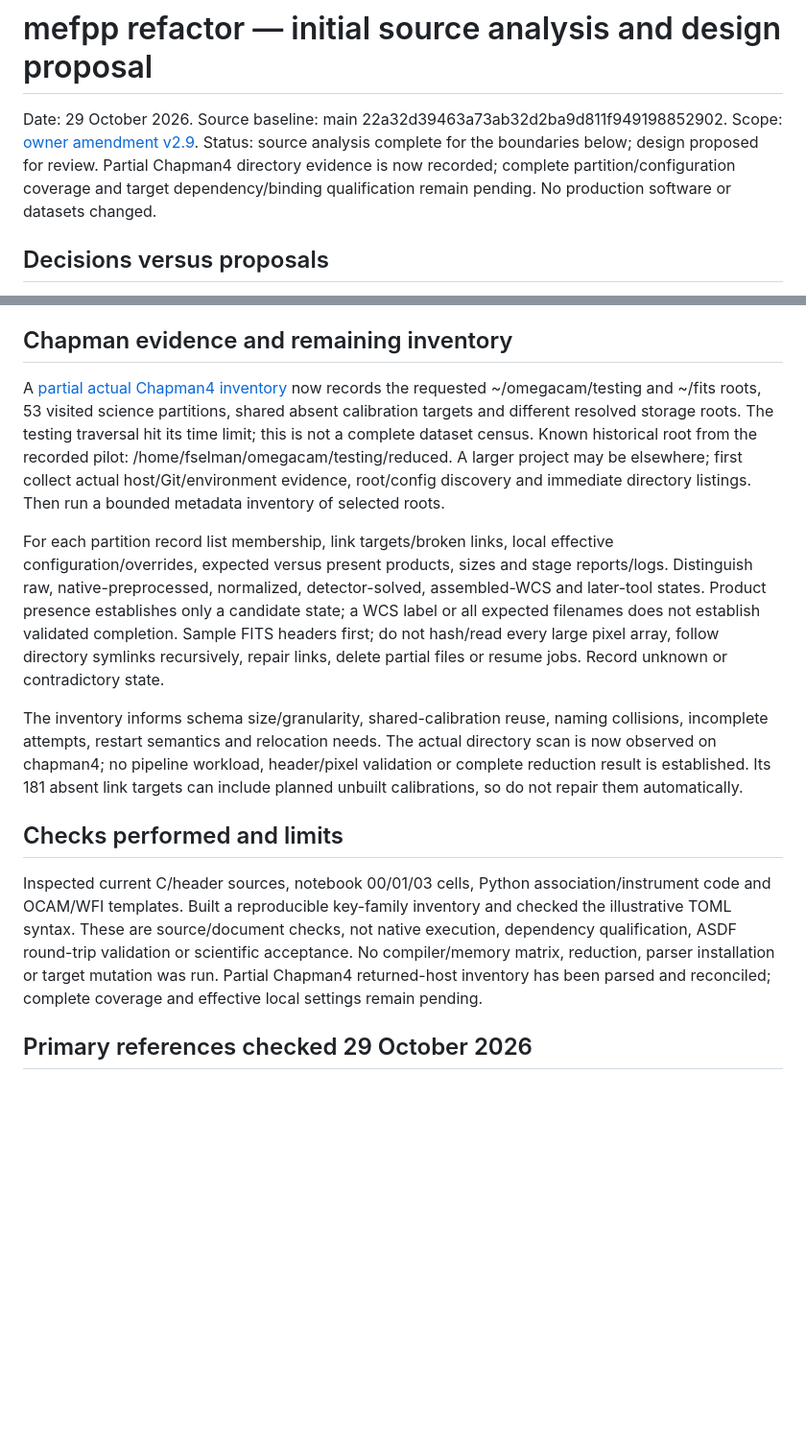
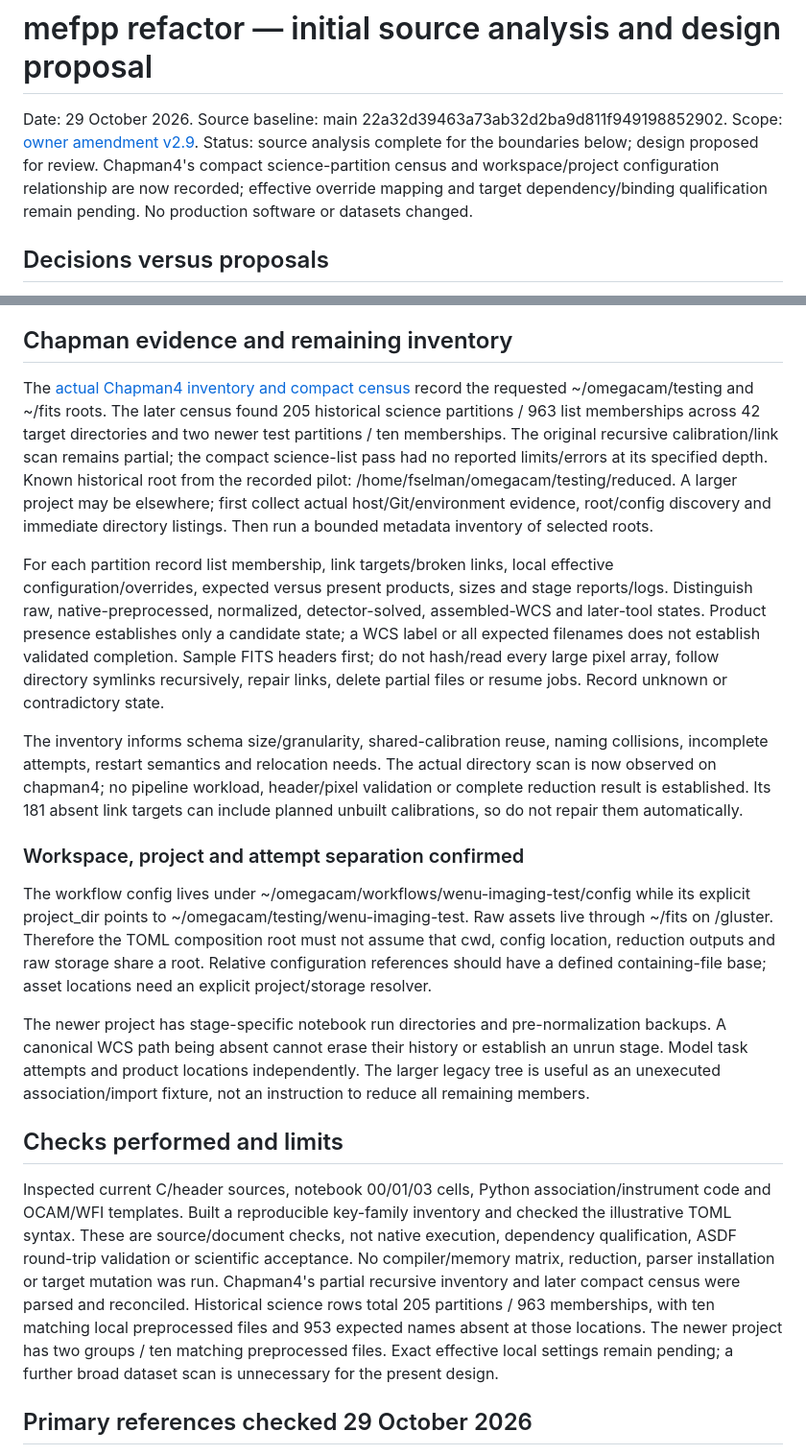
Before and after one commit to fselman/wenu-imaging, a Markdown page: docs/developer/mefpp-refactor-analysis-2026-10-29.md, 2 parts joined by grey strips. Shown at 96% size. Rendered like a GitHub page; blank space fills up the shorter version.

Commit message:
docs: reconcile Chapman4 partition census and separate workspace from project

```diff
--- a/docs/developer/mefpp-refactor-analysis-2026-10-29.md
+++ b/docs/developer/mefpp-refactor-analysis-2026-10-29.md
@@ -2,7 +2,7 @@
 
 Date: 29 October 2026. Source baseline: main 22a32d39463a73ab32d2ba9d811f949198852902.
 Scope: [owner amendment v2.9](native-roadmap-amendment-v2.9-2026-10-29.md).
-Status: source analysis complete for the boundaries below; design proposed for review. Partial Chapman4 directory evidence is now recorded; complete partition/configuration coverage and target dependency/binding qualification remain pending. No production software or datasets changed.
+Status: source analysis complete for the boundaries below; design proposed for review. Chapman4's compact science-partition census and workspace/project configuration relationship are now recorded; effective override mapping and target dependency/binding qualification remain pending. No production software or datasets changed.
 
 ## Decisions versus proposals
 
@@ -168,15 +168,21 @@ These are ordered proposals, not a new unbounded implementation authorization. R
 
 ## Chapman evidence and remaining inventory
 
-A [partial actual Chapman4 inventory](mefpp-refactor-chapman4-inventory-2026-10-29.md) now records the requested ~/omegacam/testing and ~/fits roots, 53 visited science partitions, shared absent calibration targets and different resolved storage roots. The testing traversal hit its time limit; this is not a complete dataset census. Known historical root from the recorded pilot: /home/fselman/omegacam/testing/reduced. A larger project may be elsewhere; first collect actual host/Git/environment evidence, root/config discovery and immediate directory listings. Then run a bounded metadata inventory of selected roots.
+The [actual Chapman4 inventory and compact census](mefpp-refactor-chapman4-inventory-2026-10-29.md) record the requested ~/omegacam/testing and ~/fits roots. The later census found 205 historical science partitions / 963 list memberships across 42 target directories and two newer test partitions / ten memberships. The original recursive calibration/link scan remains partial; the compact science-list pass had no reported limits/errors at its specified depth. Known historical root from the recorded pilot: /home/fselman/omegacam/testing/reduced. A larger project may be elsewhere; first collect actual host/Git/environment evidence, root/config discovery and immediate directory listings. Then run a bounded metadata inventory of selected roots.
 
 For each partition record list membership, link targets/broken links, local effective configuration/overrides, expected versus present products, sizes and stage reports/logs. Distinguish raw, native-preprocessed, normalized, detector-solved, assembled-WCS and later-tool states. Product presence establishes only a candidate state; a WCS label or all expected filenames does not establish validated completion. Sample FITS headers first; do not hash/read every large pixel array, follow directory symlinks recursively, repair links, delete partial files or resume jobs. Record unknown or contradictory state.
 
 The inventory informs schema size/granularity, shared-calibration reuse, naming collisions, incomplete attempts, restart semantics and relocation needs. The actual directory scan is now observed on chapman4; no pipeline workload, header/pixel validation or complete reduction result is established. Its 181 absent link targets can include planned unbuilt calibrations, so do not repair them automatically.
 
+### Workspace, project and attempt separation confirmed
+
+The workflow config lives under ~/omegacam/workflows/wenu-imaging-test/config while its explicit project_dir points to ~/omegacam/testing/wenu-imaging-test. Raw assets live through ~/fits on /gluster. Therefore the TOML composition root must not assume that cwd, config location, reduction outputs and raw storage share a root. Relative configuration references should have a defined containing-file base; asset locations need an explicit project/storage resolver.
+
+The newer project has stage-specific notebook run directories and pre-normalization backups. A canonical WCS path being absent cannot erase their history or establish an unrun stage. Model task attempts and product locations independently. The larger legacy tree is useful as an unexecuted association/import fixture, not an instruction to reduce all remaining members.
+
 ## Checks performed and limits
 
-Inspected current C/header sources, notebook 00/01/03 cells, Python association/instrument code and OCAM/WFI templates. Built a reproducible key-family inventory and checked the illustrative TOML syntax. These are source/document checks, not native execution, dependency qualification, ASDF round-trip validation or scientific acceptance. No compiler/memory matrix, reduction, parser installation or target mutation was run. Partial Chapman4 returned-host inventory has been parsed and reconciled; complete coverage and effective local settings remain pending.
+Inspected current C/header sources, notebook 00/01/03 cells, Python association/instrument code and OCAM/WFI templates. Built a reproducible key-family inventory and checked the illustrative TOML syntax. These are source/document checks, not native execution, dependency qualification, ASDF round-trip validation or scientific acceptance. No compiler/memory matrix, reduction, parser installation or target mutation was run. Chapman4's partial recursive inventory and later compact census were parsed and reconciled. Historical science rows total 205 partitions / 963 memberships, with ten matching local preprocessed files and 953 expected names absent at those locations. The newer project has two groups / ten matching preprocessed files. Exact effective local settings remain pending; a further broad dataset scan is unnecessary for the present design.
 
 ## Primary references checked 29 October 2026
 
```
Also changed, not shown: docs/developer/mefpp-refactor-chapman4-inventory-2026-10-29.md (+41 -0 lines).
